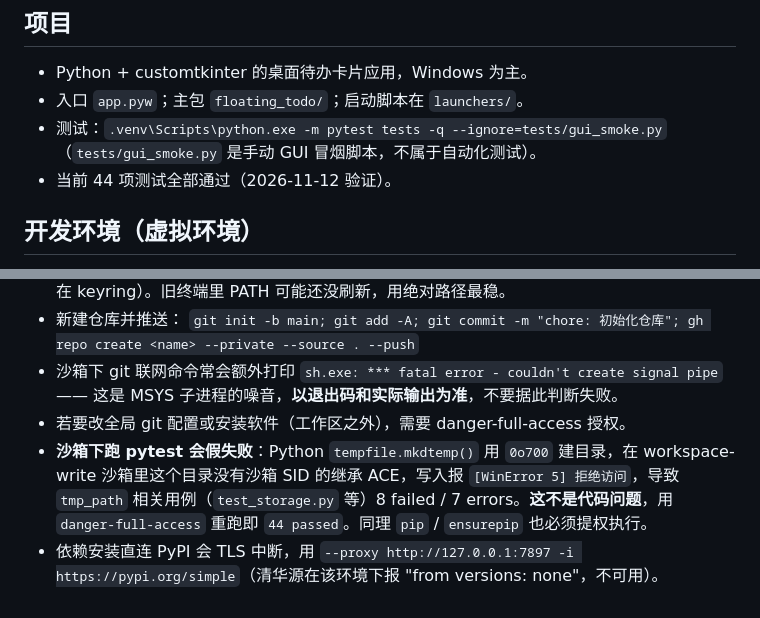
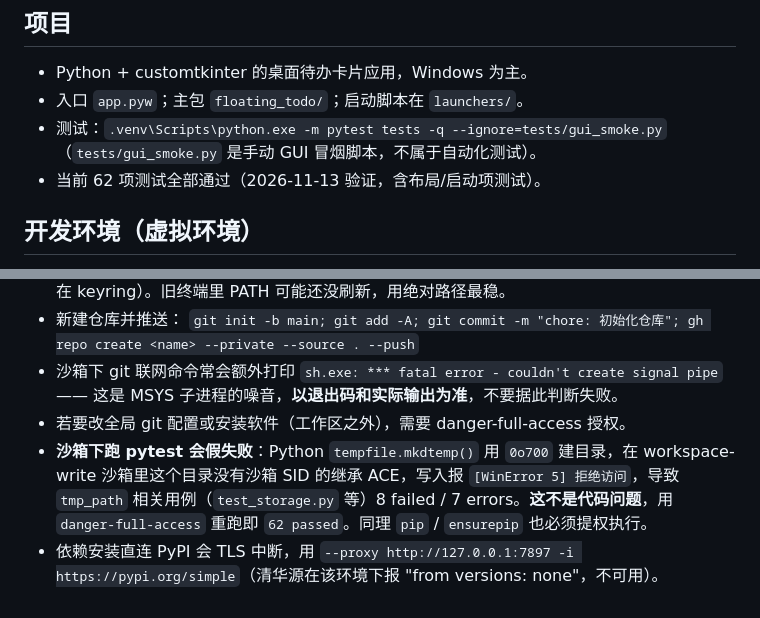
Before and after one commit to zzxx-123/floating-todo, a Markdown page: AGENTS.md, 2 parts joined by grey strips. GitHub-like rendering.

```diff
--- a/AGENTS.md
+++ b/AGENTS.md
@@ -5,7 +5,7 @@
 - Python + customtkinter 的桌面待办卡片应用，Windows 为主。
 - 入口 `app.pyw`；主包 `floating_todo/`；启动脚本在 `launchers/`。
 - 测试：`.venv\Scripts\python.exe -m pytest tests -q --ignore=tests/gui_smoke.py`（`tests/gui_smoke.py` 是手动 GUI 冒烟脚本，不属于自动化测试）。
-- 当前 44 项测试全部通过（2026-11-12 验证）。
+- 当前 62 项测试全部通过（2026-11-13 验证，含布局/启动项测试）。
 
 ## 开发环境（虚拟环境）
 
@@ -35,5 +35,5 @@
   `git init -b main; git add -A; git commit -m "chore: 初始化仓库"; gh repo create <name> --private --source . --push`
 - 沙箱下 git 联网命令常会额外打印 `sh.exe: *** fatal error - couldn't create signal pipe` —— 这是 MSYS 子进程的噪音，**以退出码和实际输出为准**，不要据此判断失败。
 - 若要改全局 git 配置或安装软件（工作区之外），需要 danger-full-access 授权。
-- **沙箱下跑 pytest 会假失败**：Python `tempfile.mkdtemp()` 用 `0o700` 建目录，在 workspace-write 沙箱里这个目录没有沙箱 SID 的继承 ACE，写入报 `[WinError 5] 拒绝访问`，导致 `tmp_path` 相关用例（`test_storage.py` 等）8 failed / 7 errors。**这不是代码问题**，用 `danger-full-access` 重跑即 `44 passed`。同理 `pip` / `ensurepip` 也必须提权执行。
+- **沙箱下跑 pytest 会假失败**：Python `tempfile.mkdtemp()` 用 `0o700` 建目录，在 workspace-write 沙箱里这个目录没有沙箱 SID 的继承 ACE，写入报 `[WinError 5] 拒绝访问`，导致 `tmp_path` 相关用例（`test_storage.py` 等）8 failed / 7 errors。**这不是代码问题**，用 `danger-full-access` 重跑即 `62 passed`。同理 `pip` / `ensurepip` 也必须提权执行。
 - 依赖安装直连 PyPI 会 TLS 中断，用 `--proxy http://127.0.0.1:7897 -i https://pypi.org/simple`（清华源在该环境下报 "from versions: none"，不可用）。
```
Also changed, not shown: README.md (+44 -22 lines), docs/preview-glass.png, 12 other files.
